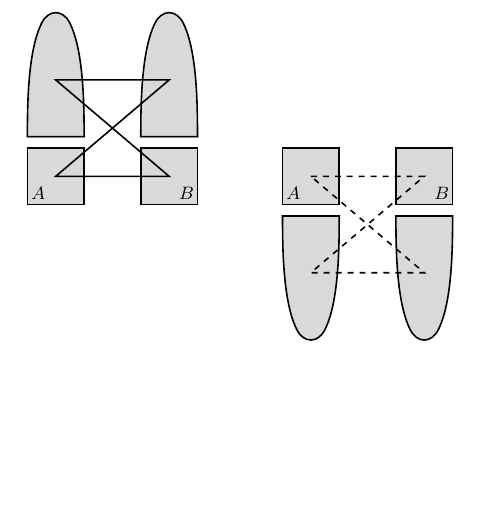
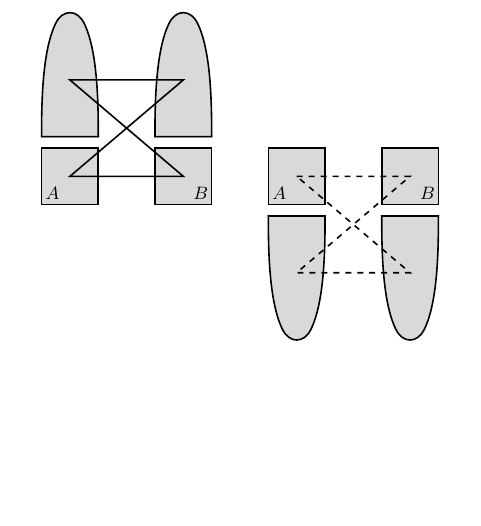
Before and after one commit to ablockhead21/block-maji-nguyen-research, a LaTeX document (notes/20/main.tex, which reads notes/20/fig-sp-alg.tex): part of page 6 of 6, cut so that both start at the same text. Compiled offline with pdfLaTeX.

Commit message:
made better picture better

```diff
--- a/notes/20/fig-sp-alg.tex
+++ b/notes/20/fig-sp-alg.tex
@@ -21,23 +21,23 @@
 }
 
 % helping polygon 1
-\draw[thick, gray] (0,0)node(A1){} -- (.25,2)node(A2){} -- (.75,2)node(A3){} -- (1,0)node(A4){} -- cycle;
+\draw[thick, gray] (0,0)node(A1){} -- ($(A1.center)+(.25,2)$)node(A2){} -- ($(A2.center)+(.5,0)$)node(A3){} -- ($(A1.center)+(1,0)$)node(A4){} -- cycle;
 
 % top shape 1
 \mytop{A1.center}{A2.center}{A3.center}{A4.center}{black}{gray!30};
 
 % middle 1
-\draw[thick, fill=gray!30] (0,-1.2)[]node(B1){} rectangle (1, -.2)node(B2){};
+\draw[thick, fill=gray!30] ($(A1.center) + (0,-1.2)$)[]node(B1){} rectangle ($(B1.center) + (1,1)$)node(B2){};
 \node at ($(B1.north east)+(.05,.05)$) {\footnotesize $A$};
 
 % helping polygon 2
-\draw[thick, gray] (2,0)node(C1){} -- (2.25,2)node(C2){} -- (2.75,2)node(C3){} -- (3,0)node(C4){} -- cycle;
+\draw[thick, gray] ($(A4.center)+(1,0)$)node(C1){} -- ($(C1.center)+(.25,2)$)node(C2){} -- ($(C2.center)+(.5,0)$)node(C3){} -- ($(C1.center)+(1,0)$)node(C4){} -- cycle;
 
 % top shape 2
 \mytop{C1.center}{C2.center}{C3.center}{C4.center}{black}{gray!30};
 
 % middle 2
-\draw[thick, fill=gray!30] (2,-.2)node(D1){} rectangle (3,-1.2)node[](D2){};
+\draw[thick, fill=gray!30] ($(C1.center)+(0,-.2)$)node(D1){} rectangle ($(D1.center)+(1,-1)$)node[](D2){};
 \node at ($(D2.north west)+(-.05,.05)$) {\footnotesize $B$};
 
 % fit boxes to center edges
```
Also changed, not shown: notes/20/fig-sp-alg.tex (8 more changed lines).
